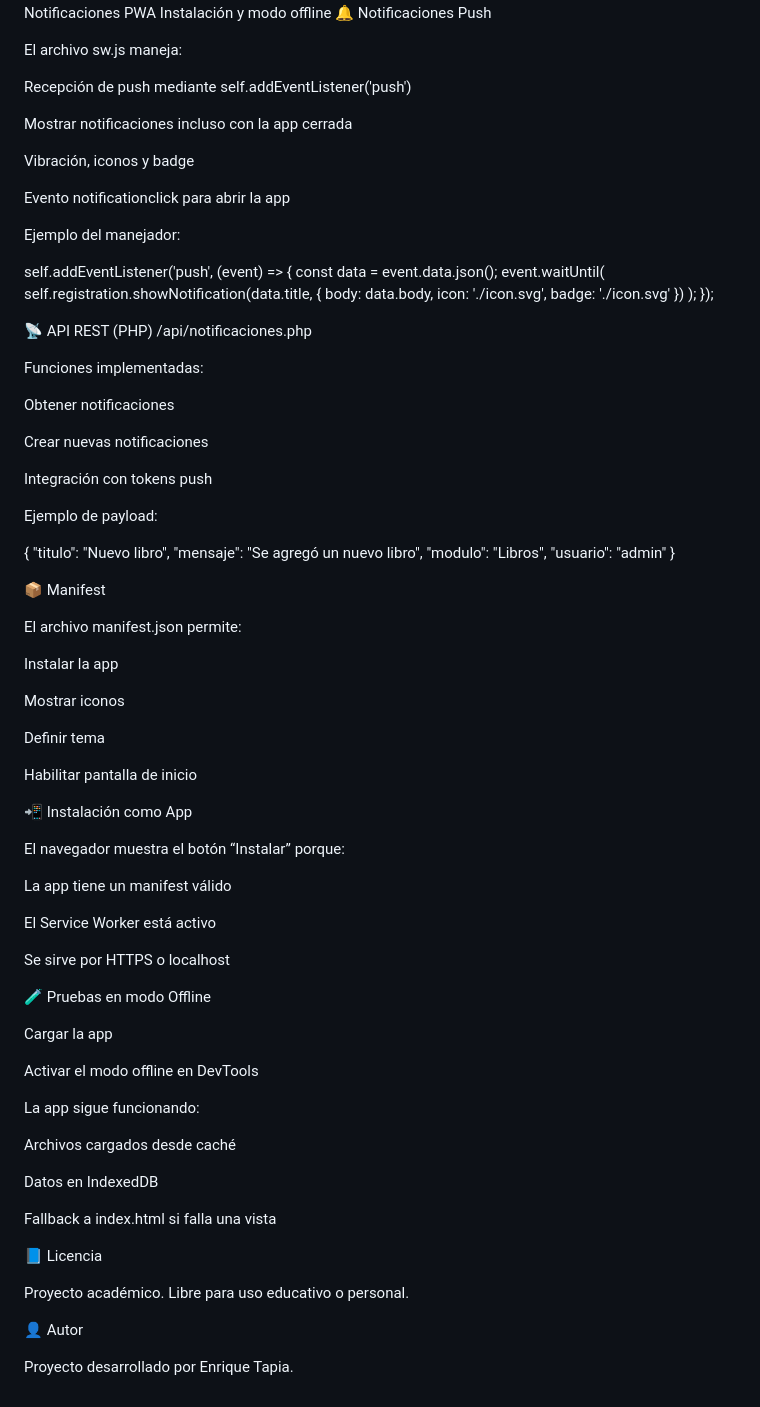
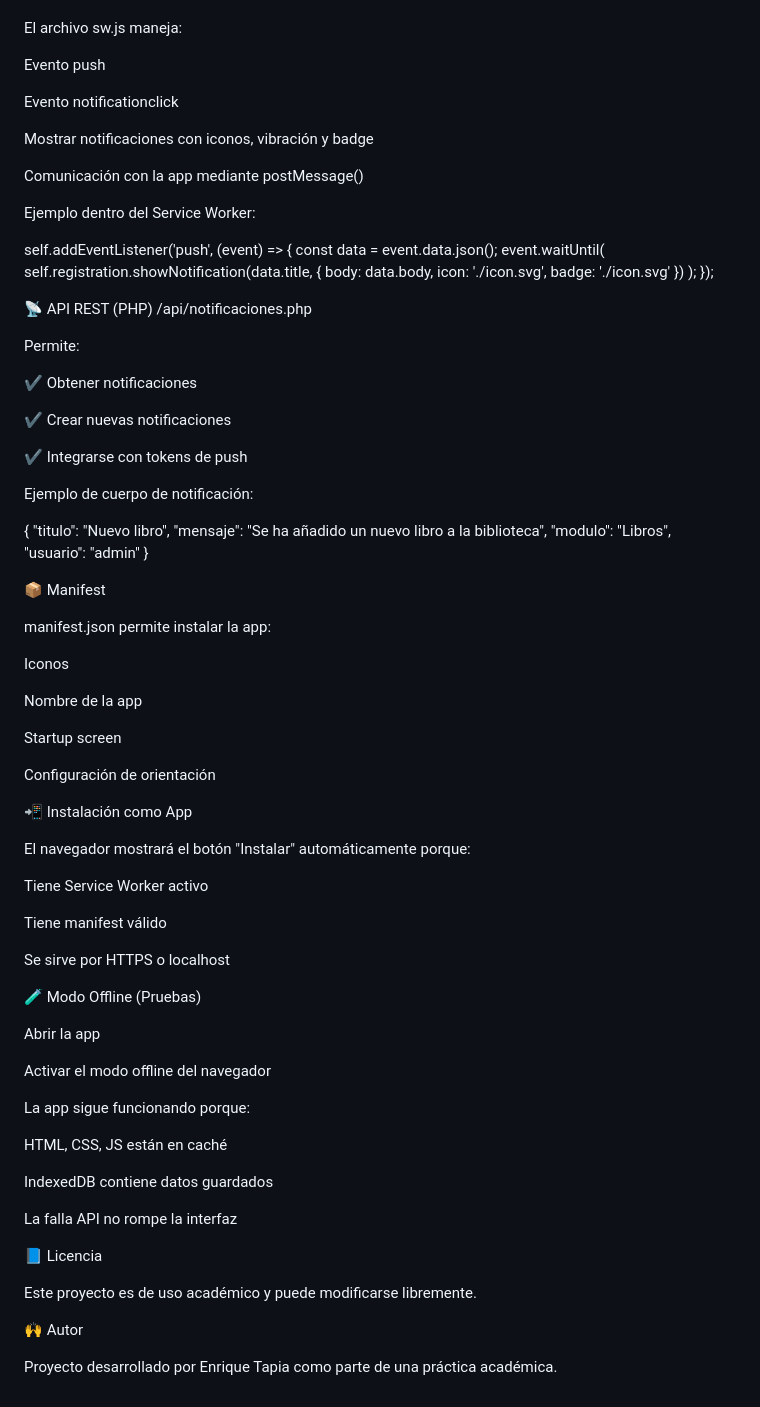
Before and after one commit to Kike-Tapia/Biblioteca, a Markdown page: README.md, the part around one of its changes. Rendered like a GitHub page.

```diff
--- a/README.md
+++ b/README.md
@@ -121,18 +127,17 @@ MySQL	Base de datos
 Push API	Notificaciones
-PWA	Instalación y modo offline
 🔔 Notificaciones Push
 
 El archivo sw.js maneja:
 
-Recepción de push mediante self.addEventListener('push')
+Evento push
 
-Mostrar notificaciones incluso con la app cerrada
+Evento notificationclick
 
-Vibración, iconos y badge
+Mostrar notificaciones con iconos, vibración y badge
 
-Evento notificationclick para abrir la app
+Comunicación con la app mediante postMessage()
 
-Ejemplo del manejador:
+Ejemplo dentro del Service Worker:
 
 self.addEventListener('push', (event) => {
     const data = event.data.json();
@@ -148,63 +153,63 @@ self.addEventListener('push', (event) => {
 📡 API REST (PHP)
 /api/notificaciones.php
 
-Funciones implementadas:
+Permite:
 
-Obtener notificaciones
+✔ Obtener notificaciones
 
-Crear nuevas notificaciones
+✔ Crear nuevas notificaciones
 
-Integración con tokens push
+✔ Integrarse con tokens de push
 
-Ejemplo de payload:
+Ejemplo de cuerpo de notificación:
 
 {
   "titulo": "Nuevo libro",
-  "mensaje": "Se agregó un nuevo libro",
+  "mensaje": "Se ha añadido un nuevo libro a la biblioteca",
   "modulo": "Libros",
   "usuario": "admin"
 }
 
 📦 Manifest
 
-El archivo manifest.json permite:
+manifest.json permite instalar la app:
 
-Instalar la app
+Iconos
 
-Mostrar iconos
+Nombre de la app
 
-Definir tema
+Startup screen
 
-Habilitar pantalla de inicio
+Configuración de orientación
 
 📲 Instalación como App
 
-El navegador muestra el botón “Instalar” porque:
+El navegador mostrará el botón "Instalar" automáticamente porque:
 
-La app tiene un manifest válido
+Tiene Service Worker activo
 
-El Service Worker está activo
+Tiene manifest válido
 
 Se sirve por HTTPS o localhost
 
-🧪 Pruebas en modo Offline
+🧪 Modo Offline (Pruebas)
 
-Cargar la app
+Abrir la app
 
-Activar el modo offline en DevTools
+Activar el modo offline del navegador
 
-La app sigue funcionando:
+La app sigue funcionando porque:
 
-Archivos cargados desde caché
+HTML, CSS, JS están en caché
 
-Datos en IndexedDB
+IndexedDB contiene datos guardados
 
-Fallback a index.html si falla una vista
+La falla API no rompe la interfaz
 
 📘 Licencia
 
-Proyecto académico. Libre para uso educativo o personal.
+Este proyecto es de uso académico y puede modificarse libremente.
 
-👤 Autor
+🙌 Autor
 
-Proyecto desarrollado por Enrique Tapia.
+Proyecto desarrollado por Enrique Tapia como parte de una práctica académica.
```
Also changed, not shown: other parts of README.md (+50 -44 lines).
